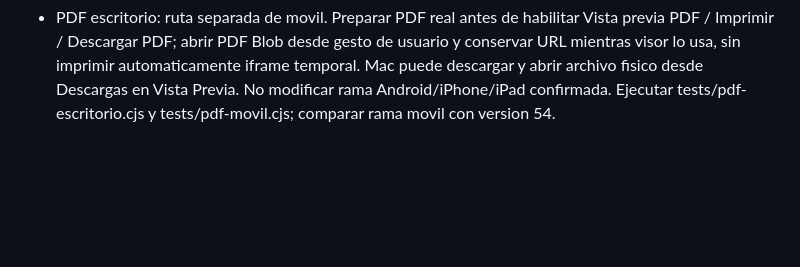
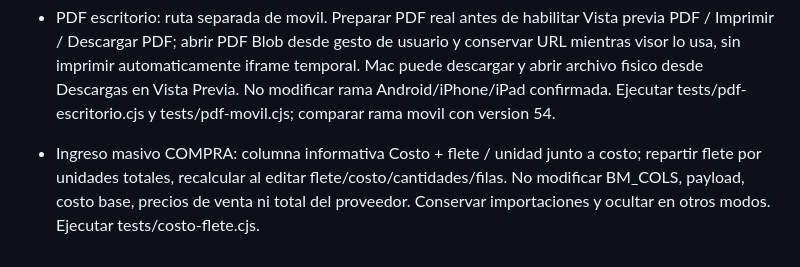
Before and after one commit to Anastacio77/inventario-adelaida, a Markdown page: REQUISITOS_PERMANENTES.md, the part around the change. Drawn GitHub-style; blank space fills up the shorter version.

Commit message:
Mostrar costo unitario con flete en ingreso masivo, version 56

```diff
--- a/REQUISITOS_PERMANENTES.md
+++ b/REQUISITOS_PERMANENTES.md
@@ -76,3 +76,5 @@ El archivo Apps Script se distribuye en el paquete privado; no publicar credenci
 - Navegacion POS: al entrar mostrar inicio de vistaPos arriba y mover el mismo menu tabs debajo de POS, sin clonar botones ni perder permisos/handlers. Acceso Otros modulos arriba para desplazar al menu y sucursal actual visible. En otros modulos restaurar tabs a su ancla original. Preservar carrito al navegar. Ejecutar tests/interfaz-pos.cjs.
 
 - PDF escritorio: ruta separada de movil. Preparar PDF real antes de habilitar Vista previa PDF / Imprimir / Descargar PDF; abrir PDF Blob desde gesto de usuario y conservar URL mientras visor lo usa, sin imprimir automaticamente iframe temporal. Mac puede descargar y abrir archivo fisico desde Descargas en Vista Previa. No modificar rama Android/iPhone/iPad confirmada. Ejecutar tests/pdf-escritorio.cjs y tests/pdf-movil.cjs; comparar rama movil con version 54.
+
+- Ingreso masivo COMPRA: columna informativa Costo + flete / unidad junto a costo; repartir flete por unidades totales, recalcular al editar flete/costo/cantidades/filas. No modificar BM_COLS, payload, costo base, precios de venta ni total del proveedor. Conservar importaciones y ocultar en otros modos. Ejecutar tests/costo-flete.cjs.
```
